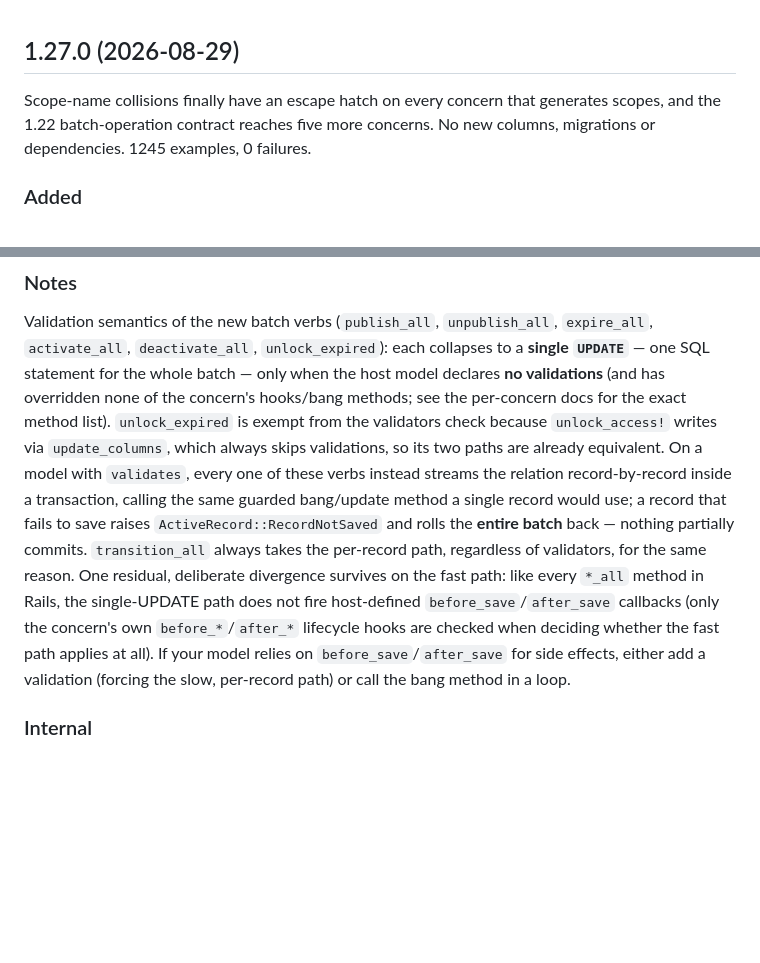
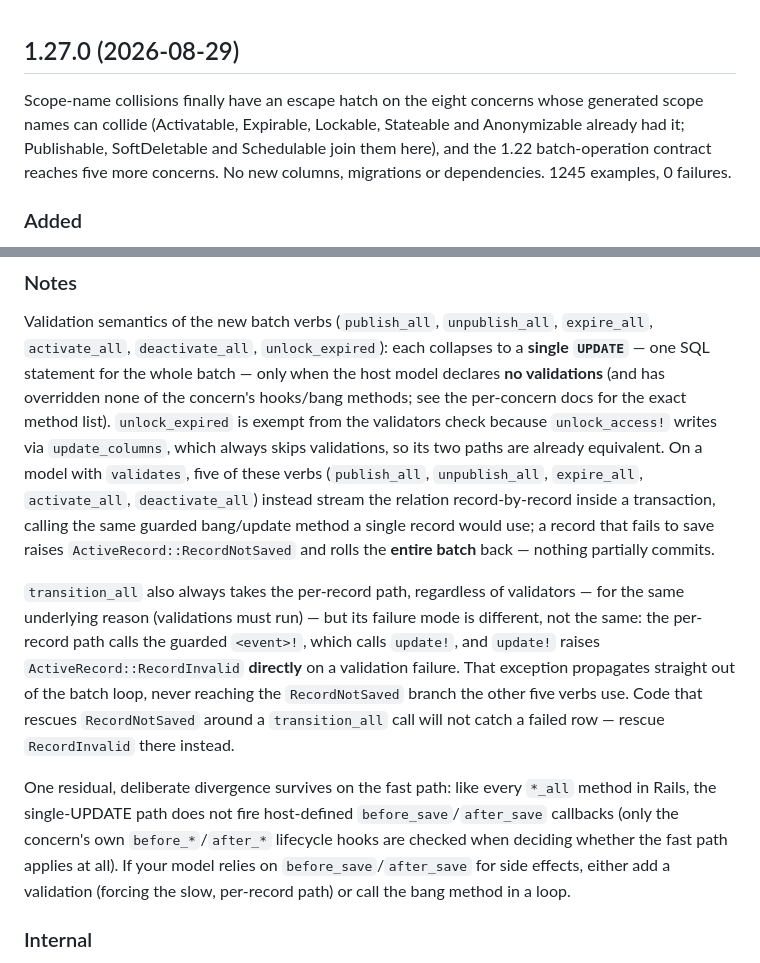
Before and after one commit to VSN2015/concerns_on_rails, a Markdown page: CHANGELOG.md, 2 parts joined by grey strips. Drawn GitHub-style; blank space fills up the shorter version.

Commit message:
Fix review findings: stale README versions, transition_all exception claim
README Development section still said 1,173 examples and referenced the
1.26.0 gem filename; both were stale after the version bump. Fixed to
1,245 examples and 1.27.0.

CHANGELOG's batch-verb Notes paragraph implied transition_all raises
ActiveRecord::RecordNotSaved on a failed record "for the same reason" as
the other five verbs. It doesn't: transition_all's per-record path calls
update!, which raises ActiveRecord::RecordInvalid directly, and that
exception propagates out of BatchOps.run before the RecordNotSaved branch
is reached. Added an explicit paragraph documenting the divergence, since
code rescuing RecordNotSaved around transition_all would otherwise miss a
failed row.

Also softened the changelog's opening claim that scope-name affixing now
covers "every concern that generates scopes" — Searchable's .search and
Sortable's .sorted remain non-affixable; reworded to name the eight
concerns that actually support it.

Co-Authored-By: Claude Opus 5 (1M context) <noreply@anthropic.com>

```diff
--- a/CHANGELOG.md
+++ b/CHANGELOG.md
@@ -2,8 +2,10 @@
 
 ## 1.27.0 (2026-08-29)
 
-Scope-name collisions finally have an escape hatch on every concern that
-generates scopes, and the 1.22 batch-operation contract reaches five more
+Scope-name collisions finally have an escape hatch on the eight concerns whose
+generated scope names can collide (Activatable, Expirable, Lockable, Stateable
+and Anonymizable already had it; Publishable, SoftDeletable and Schedulable
+join them here), and the 1.22 batch-operation contract reaches five more
 concerns. No new columns, migrations or dependencies. 1245 examples, 0
 failures.
 
@@ -39,19 +41,30 @@ none of the concern's hooks/bang methods; see the per-concern docs for the
 exact method list). `unlock_expired` is exempt from the validators check
 because `unlock_access!` writes via `update_columns`, which always skips
 validations, so its two paths are already equivalent. On a model with
-`validates`, every one of these verbs instead streams the relation
-record-by-record inside a transaction, calling the same guarded bang/update
-method a single record would use; a record that fails to save raises
+`validates`, five of these verbs (`publish_all`, `unpublish_all`, `expire_all`,
+`activate_all`, `deactivate_all`) instead stream the relation record-by-record
+inside a transaction, calling the same guarded bang/update method a single
+record would use; a record that fails to save raises
 `ActiveRecord::RecordNotSaved` and rolls the **entire batch** back — nothing
-partially commits. `transition_all` always takes the per-record path,
-regardless of validators, for the same reason. One residual, deliberate
-divergence survives on the fast path: like every `*_all` method in Rails,
-the single-UPDATE path does not fire host-defined `before_save`/`after_save`
-callbacks (only the concern's own `before_*`/`after_*` lifecycle hooks are
-checked when deciding whether the fast path applies at all). If your model
-relies on `before_save`/`after_save` for side effects, either add a
-validation (forcing the slow, per-record path) or call the bang method in a
-loop.
+partially commits.
+
+`transition_all` also always takes the per-record path, regardless of
+validators — for the same underlying reason (validations must run) — but its
+failure mode is different, not the same: the per-record path calls the
+guarded `<event>!`, which calls `update!`, and `update!` raises
+`ActiveRecord::RecordInvalid` **directly** on a validation failure. That
+exception propagates straight out of the batch loop, never reaching the
+`RecordNotSaved` branch the other five verbs use. Code that rescues
+`RecordNotSaved` around a `transition_all` call will not catch a failed row —
+rescue `RecordInvalid` there instead.
+
+One residual, deliberate divergence survives on the fast path: like every
+`*_all` method in Rails, the single-UPDATE path does not fire host-defined
+`before_save`/`after_save` callbacks (only the concern's own
+`before_*`/`after_*` lifecycle hooks are checked when deciding whether the
+fast path applies at all). If your model relies on `before_save`/`after_save`
+for side effects, either add a validation (forcing the slow, per-record path)
+or call the bang method in a loop.
 
 ### Internal
 - New `Support::Affix` (affixed-name computation, `prefix: true` normalization,
```
Also changed, not shown: README.md (+2 -2 lines).
